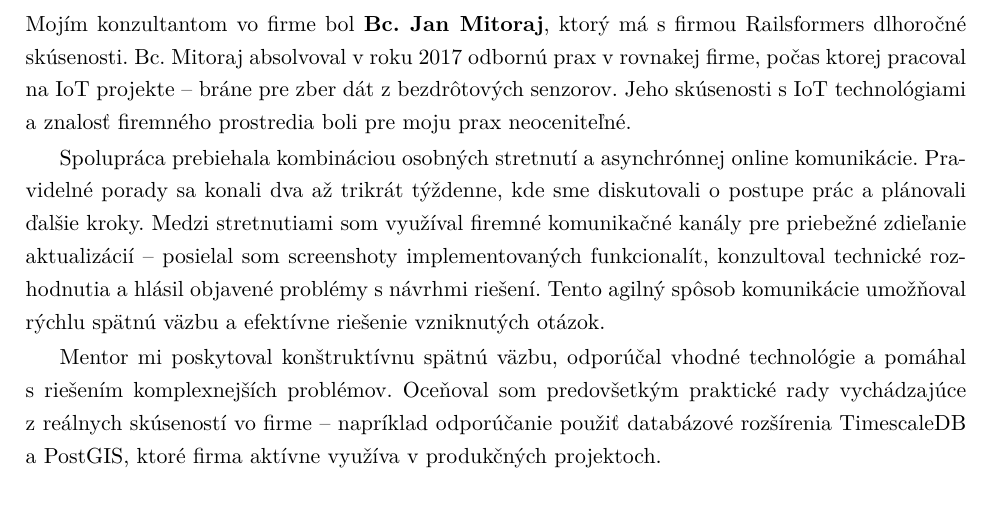
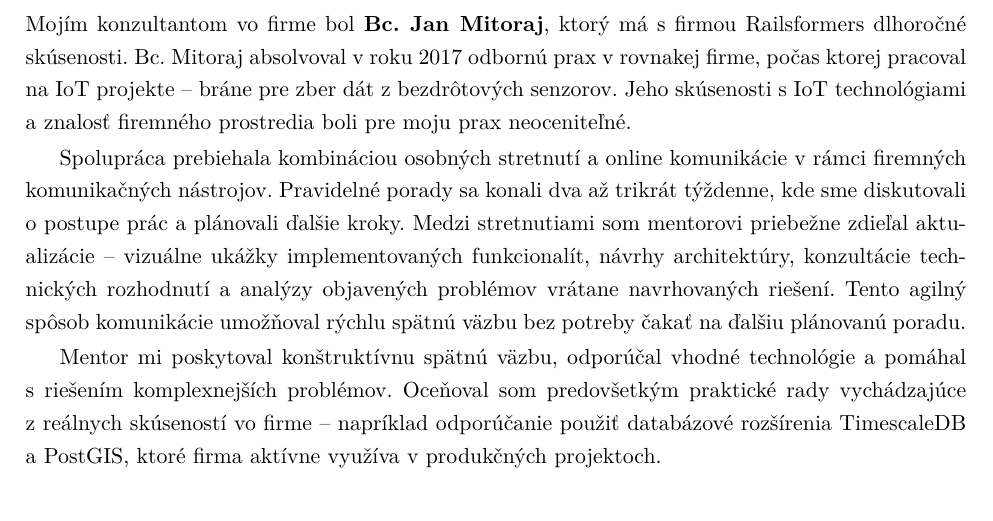
Before and after one commit to Kames003/Bakal-rska_pr-ca, a LaTeX thesis (main.tex, which reads Chapters/Chapter1_Firma.tex): part of page 13 of 26, cut so that both start at the same text. Compiled offline with pdfLaTeX.

Commit message:
refactor: Polish Chapter 1 mentor collaboration section

```diff
--- a/Chapters/Chapter1_Firma.tex
+++ b/Chapters/Chapter1_Firma.tex
@@ -101,7 +101,7 @@ Pred samotným hlavným projektom som dostal sériu inicializačných úloh zame
 
 Mojím konzultantom vo firme bol \textbf{Bc. Jan Mitoraj}, ktorý má s~firmou Railsformers dlhoročné skúsenosti. Bc. Mitoraj absolvoval v~roku 2017 odbornú prax v~rovnakej firme, počas ktorej pracoval na IoT projekte -- bráne pre zber dát z~bezdrôtových senzorov. Jeho skúsenosti s~IoT technológiami a~znalosť firemného prostredia boli pre moju prax neoceniteľné.
 
-Spolupráca prebiehala kombináciou osobných stretnutí a~asynchrónnej online komunikácie. Pravidelné porady sa konali dva až trikrát týždenne, kde sme diskutovali o~postupe prác a~plánovali ďalšie kroky. Medzi stretnutiami som využíval firemné komunikačné kanály pre priebežné zdieľanie aktualizácií -- posielal som screenshoty implementovaných funkcionalít, konzultoval technické rozhodnutia a~hlásil objavené problémy s~návrhmi riešení. Tento agilný spôsob komunikácie umožňoval rýchlu spätnú väzbu a~efektívne riešenie vzniknutých otázok.
+Spolupráca prebiehala kombináciou osobných stretnutí a~online komunikácie v~rámci firemných komunikačných nástrojov. Pravidelné porady sa konali dva až trikrát týždenne, kde sme diskutovali o~postupe prác a~plánovali ďalšie kroky. Medzi stretnutiami som mentorovi priebežne zdieľal aktualizácie -- vizuálne ukážky implementovaných funkcionalít, návrhy architektúry, konzultácie technických rozhodnutí a~analýzy objavených problémov vrátane navrhovaných riešení. Tento agilný spôsob komunikácie umožňoval rýchlu spätnú väzbu bez potreby čakať na ďalšiu plánovanú poradu.
 
 Mentor mi poskytoval konštruktívnu spätnú väzbu, odporúčal vhodné technológie a~pomáhal s~riešením komplexnejších problémov. Oceňoval som predovšetkým praktické rady vychádzajúce z~reálnych skúseností vo firme -- napríklad odporúčanie použiť databázové rozšírenia TimescaleDB a~PostGIS, ktoré firma aktívne využíva v~produkčných projektoch.
 
```
